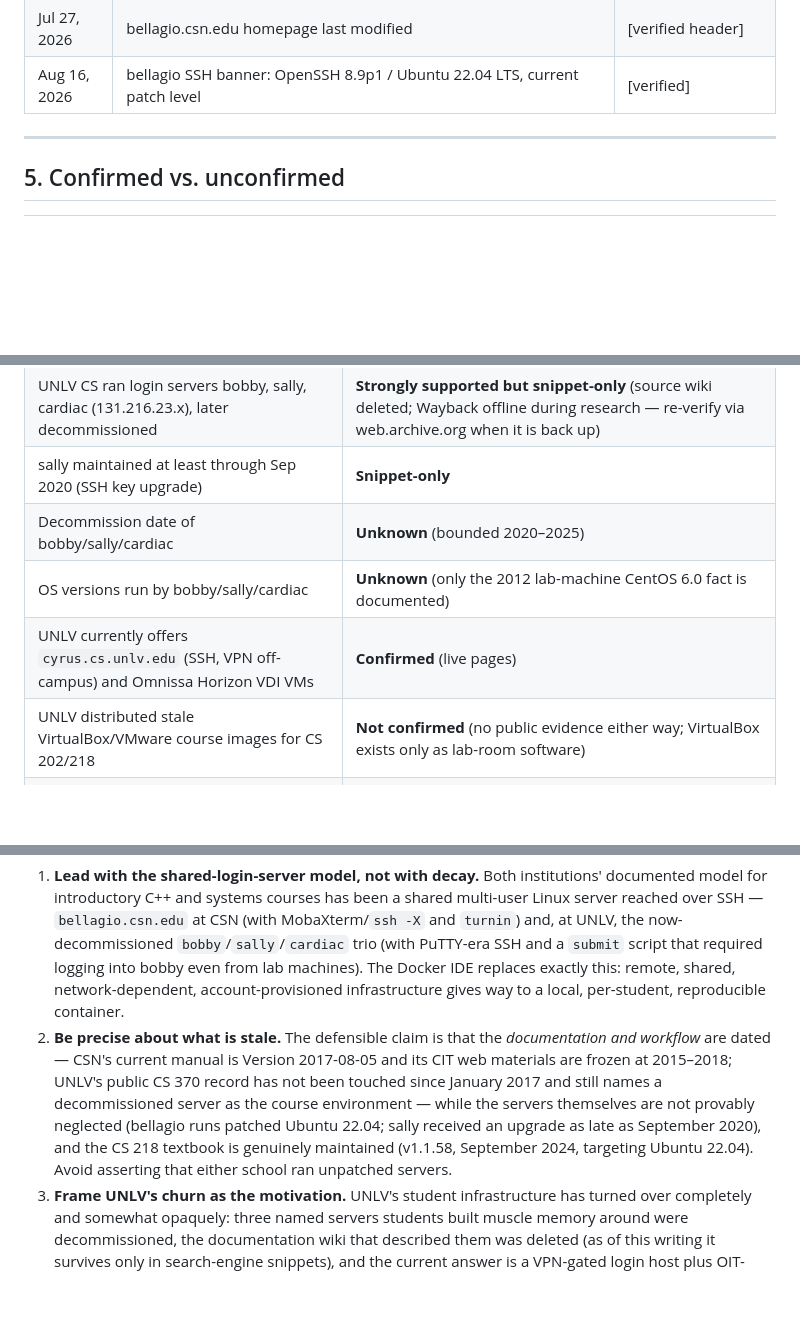
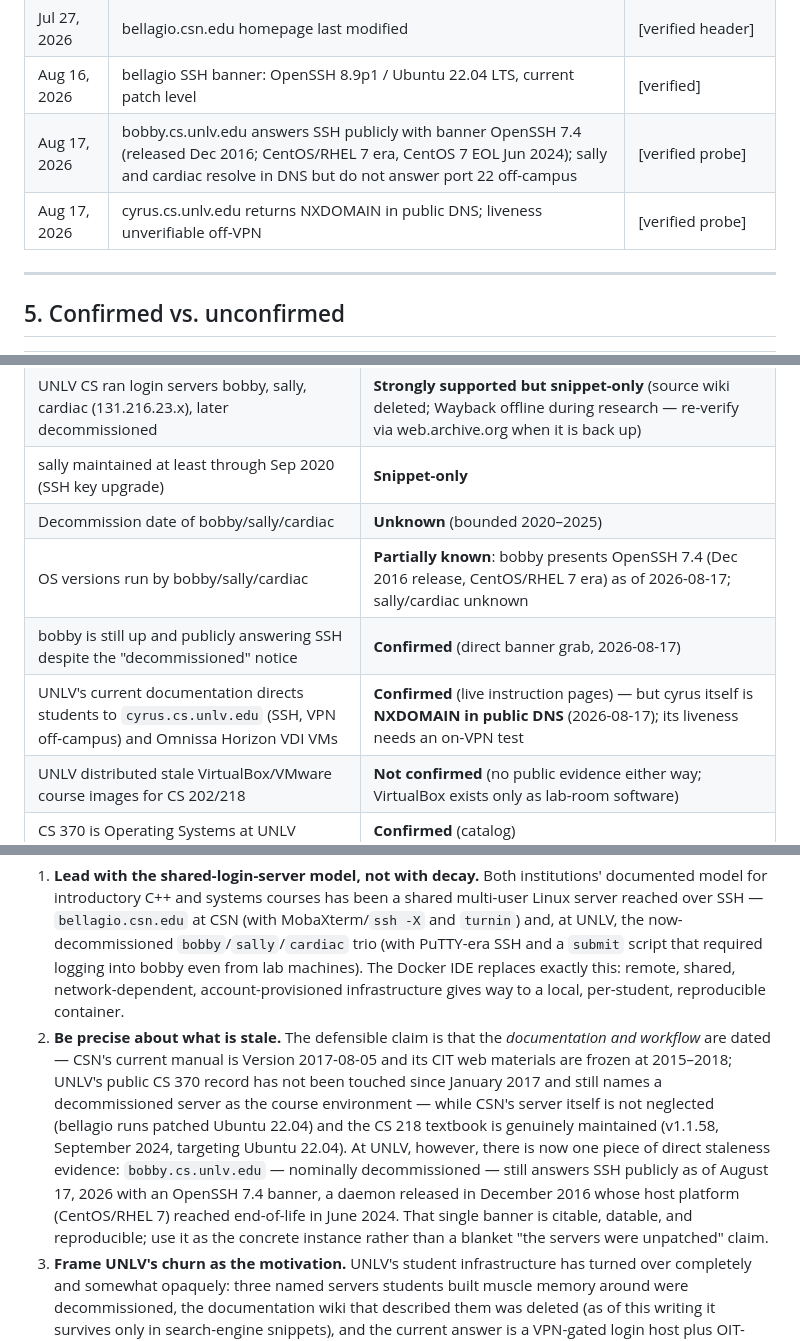
Before and after one commit to seancnc003/UNLVDockerIDEs, a Markdown page: papers/INSTITUTIONAL_SERVERS.md, 3 parts joined by grey strips. Drawn GitHub-style; blank space fills up the shorter version.

Commit message:
Correct cyrus claim; add live SSH probe results for UNLV servers
Off-campus probes (2026-08-17): cyrus.cs.unlv.edu is NXDOMAIN in
public DNS (liveness downgraded to unconfirmed pending an on-VPN
test); bobby.cs.unlv.edu still answers SSH with an OpenSSH 7.4
banner (Dec 2016, CentOS 7 era, EOL Jun 2024) — first direct,
datable staleness evidence; sally/cardiac resolve but don't answer
port 22. Timeline, claims table, and paper guidance updated.

Co-Authored-By: Claude Fable 5 <noreply@anthropic.com>

```diff
--- a/papers/INSTITUTIONAL_SERVERS.md
+++ b/papers/INSTITUTIONAL_SERVERS.md
@@ -129,6 +131,8 @@ Geographic restriction worth noting: CSN's 2017 manual states of bellagio, "This
 | ≈2025 | tux.cs.unlv.edu rebuilt as static "Student Center" (© 2025); old wiki and docs deleted; Omnissa Horizon VDI documented | [verified] |
 | Jul 27, 2026 | bellagio.csn.edu homepage last modified | [verified header] |
 | Aug 16, 2026 | bellagio SSH banner: OpenSSH 8.9p1 / Ubuntu 22.04 LTS, current patch level | [verified] |
+| Aug 17, 2026 | bobby.cs.unlv.edu answers SSH publicly with banner OpenSSH 7.4 (released Dec 2016; CentOS/RHEL 7 era, CentOS 7 EOL Jun 2024); sally and cardiac resolve in DNS but do not answer port 22 off-campus | [verified probe] |
+| Aug 17, 2026 | cyrus.cs.unlv.edu returns NXDOMAIN in public DNS; liveness unverifiable off-VPN | [verified probe] |
 
 ---
 
@@ -144,8 +148,9 @@ Geographic restriction worth noting: CSN's 2017 manual states of bellagio, "This
 | UNLV CS ran login servers bobby, sally, cardiac (131.216.23.x), later decommissioned | **Strongly supported but snippet-only** (source wiki deleted; Wayback offline during research — re-verify via web.archive.org when it is back up) |
 | sally maintained at least through Sep 2020 (SSH key upgrade) | **Snippet-only** |
 | Decommission date of bobby/sally/cardiac | **Unknown** (bounded 2020–2025) |
-| OS versions run by bobby/sally/cardiac | **Unknown** (only the 2012 lab-machine CentOS 6.0 fact is documented) |
-| UNLV currently offers `cyrus.cs.unlv.edu` (SSH, VPN off-campus) and Omnissa Horizon VDI VMs | **Confirmed** (live pages) |
+| OS versions run by bobby/sally/cardiac | **Partially known**: bobby presents OpenSSH 7.4 (Dec 2016 release, CentOS/RHEL 7 era) as of 2026-08-17; sally/cardiac unknown |
+| bobby is still up and publicly answering SSH despite the "decommissioned" notice | **Confirmed** (direct banner grab, 2026-08-17) |
+| UNLV's current documentation directs students to `cyrus.cs.unlv.edu` (SSH, VPN off-campus) and Omnissa Horizon VDI VMs | **Confirmed** (live instruction pages) — but cyrus itself is **NXDOMAIN in public DNS** (2026-08-17); its liveness needs an on-VPN test |
 | UNLV distributed stale VirtualBox/VMware course images for CS 202/218 | **Not confirmed** (no public evidence either way; VirtualBox exists only as lab-room software) |
 | CS 370 is Operating Systems at UNLV | **Confirmed** (catalog) |
 | CS 370's official environment in 2017 was the departmental server `cardiac.cs.unlv.edu`, not a VM | **Confirmed** (Spring 2017 Yang syllabus PDF) |
@@ -160,7 +165,7 @@ Geographic restriction worth noting: CSN's 2017 manual states of bellagio, "This
 Given the evidence strengths above, the historical-arc motivation can be phrased safely along these lines:
 
 1. **Lead with the shared-login-server model, not with decay.** Both institutions' documented model for introductory C++ and systems courses has been a shared multi-user Linux server reached over SSH — `bellagio.csn.edu` at CSN (with MobaXterm/`ssh -X` and `turnin`) and, at UNLV, the now-decommissioned `bobby`/`sally`/`cardiac` trio (with PuTTY-era SSH and a `submit` script that required logging into bobby even from lab machines). The Docker IDE replaces exactly this: remote, shared, network-dependent, account-provisioned infrastructure gives way to a local, per-student, reproducible container.
-2. **Be precise about what is stale.** The defensible claim is that the *documentation and workflow* are dated — CSN's current manual is Version 2017-08-05 and its CIT web materials are frozen at 2015–2018; UNLV's public CS 370 record has not been touched since January 2017 and still names a decommissioned server as the course environment — while the servers themselves are not provably neglected (bellagio runs patched Ubuntu 22.04; sally received an upgrade as late as September 2020), and the CS 218 textbook is genuinely maintained (v1.1.58, September 2024, targeting Ubuntu 22.04). Avoid asserting that either school ran unpatched servers.
+2. **Be precise about what is stale.** The defensible claim is that the *documentation and workflow* are dated — CSN's current manual is Version 2017-08-05 and its CIT web materials are frozen at 2015–2018; UNLV's public CS 370 record has not been touched since January 2017 and still names a decommissioned server as the course environment — while CSN's server itself is not neglected (bellagio runs patched Ubuntu 22.04) and the CS 218 textbook is genuinely maintained (v1.1.58, September 2024, targeting Ubuntu 22.04). At UNLV, however, there is now one piece of direct staleness evidence: `bobby.cs.unlv.edu` — nominally decommissioned — still answers SSH publicly as of August 17, 2026 with an OpenSSH 7.4 banner, a daemon released in December 2016 whose host platform (CentOS/RHEL 7) reached end-of-life in June 2024. That single banner is citable, datable, and reproducible; use it as the concrete instance rather than a blanket "the servers were unpatched" claim.
 3. **Frame UNLV's churn as the motivation.** UNLV's student infrastructure has turned over completely and somewhat opaquely: three named servers students built muscle memory around were decommissioned, the documentation wiki that described them was deleted (as of this writing it survives only in search-engine snippets), and the current answer is a VPN-gated login host plus OIT-monitored VDI sessions whose local state is "PERMANENTLY DELETED" outside the network drive. A local Docker/code-server IDE is immune to every one of those failure modes — decommissioning, VPN dependence, documentation loss, and ephemeral VM state — which is a stronger and better-evidenced argument than "the old servers were outdated."
 4. **Correct the folklore explicitly if it appears.** If the paper mentions "sally," attribute it to UNLV CS (`sally.cs.unlv.edu`, decommissioned), not CSN; and if it mentions PuTTY at CSN, soften to "students commonly used SSH clients such as PuTTY or the officially documented MobaXterm," since CSN's manual never names PuTTY.
 5. **Frame the VM claim carefully (CS 218 / CS 370).** The public record's silence about course VMs proves only one thing, and it is worth stating exactly: the VMs recommended in CS 218 and CS 370 have **no maintained public distribution or documentation channel** — no download page, no versioned artifact, no dated changelog. That absence is itself a legitimate contrast with the paper's Docker-based IDEs, whose images live on Docker Hub with public, dated tags that anyone can audit. But the *outdatedness* claim ("the VMs haven't been updated in a while") must not rest on absence of evidence: it needs to be evidenced by the syllabus text or by the VM image's own OS version, which can then be set against that release's end-of-life date (Ubuntu 16.04: EOL April 2021; 18.04: EOL May 2023; 20.04: EOL May 2025 — all past EOL as of August 2026; 22.04 supported until April 2027). **TODO (owner):** pull the exact VM/OS version string from a CS 218 or CS 370 syllabus, WebCampus handout, or the image itself (`lsb_release -a` or `/etc/os-release` inside the VM), and cite that alongside the EOL date; until then, phrase the paper's claim as "course VMs distributed through non-public channels, with no visible update or versioning trail," which §2.4 fully supports.
```
Also changed, not shown: other parts of papers/INSTITUTIONAL_SERVERS.md (+2 -0 lines).
